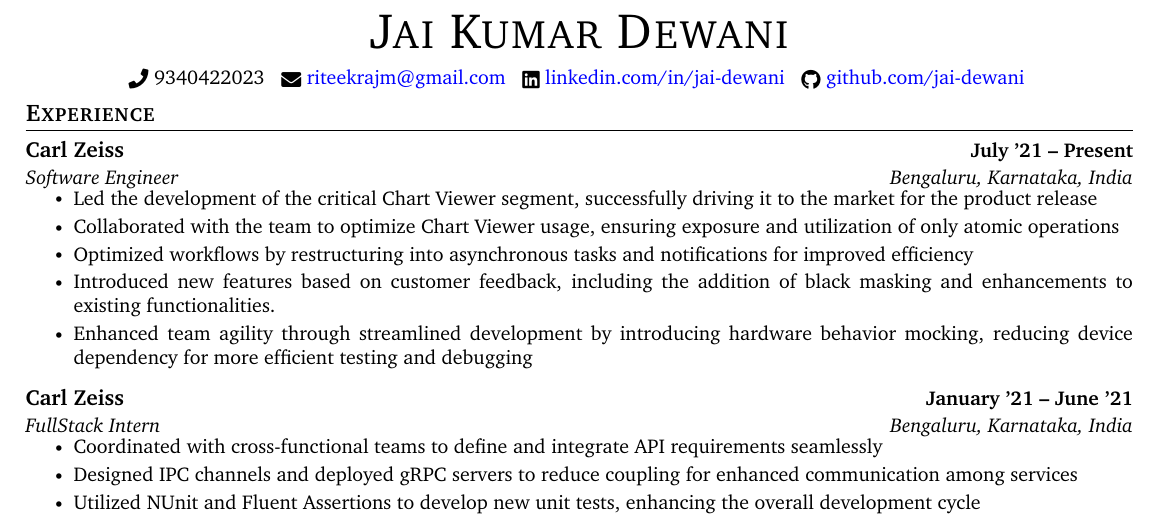
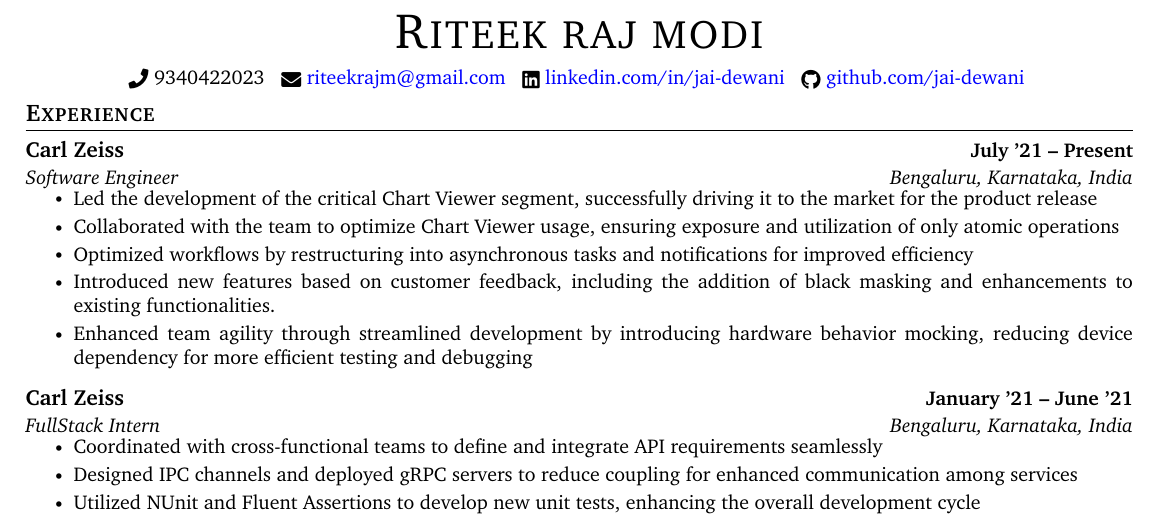
Before and after one commit to modi-guru/resume, a LaTeX CV (resume.tex): part of the page, cut at the place of the change. Compiled offline with pdfLaTeX.

Commit message:
Update resume.tex
name

```diff
--- a/resume.tex
+++ b/resume.tex
@@ -132,7 +132,7 @@
 % \end{tabular*}
 
 \begin{center}
-    {\Huge \scshape Jai Kumar Dewani} \\ \vspace{1pt}
+    {\Huge \scshape Riteek raj modi} \\ \vspace{1pt}
     % 123 Street Name, Town, State 12345 \\
     \vspace{5pt}
     \small \raisebox{-0.1\height}\faPhone\ 9340422023 ~
```
